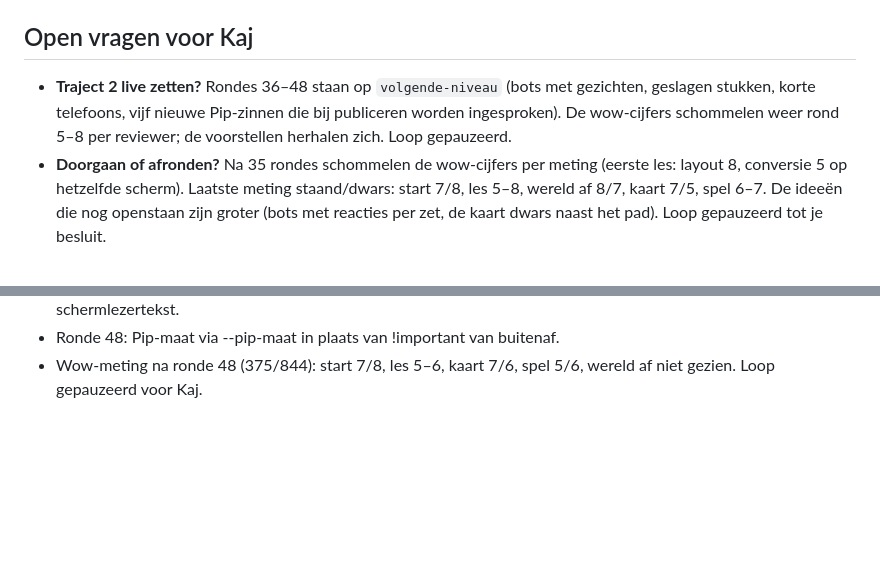
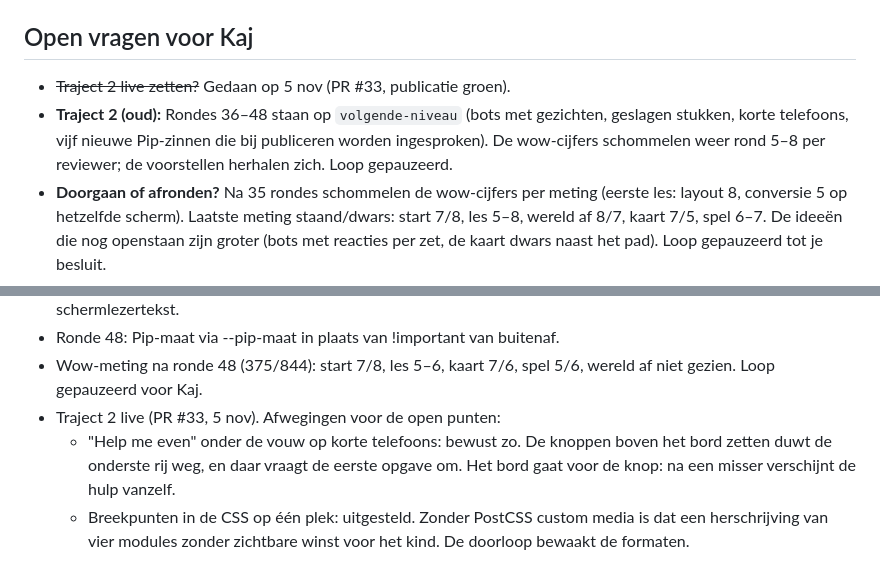
Before and after one commit to Krook88/Schaakpaardje, a Markdown page: docs/volgende-niveau.md, 2 parts joined by grey strips. Drawn GitHub-style; blank space fills up the shorter version.

Commit message:
Scorebord: traject 2 live, afwegingen open punten
Co-Authored-By: Claude Opus 5.5 <noreply@anthropic.com>

```diff
--- a/docs/volgende-niveau.md
+++ b/docs/volgende-niveau.md
@@ -3,7 +3,8 @@
 Geheugen van de `/loop`. Elke ronde: lees dit, pak het hoogste rode punt, bouw, bewijs, review, werk bij.
 
 ## Open vragen voor Kaj
-- **Traject 2 live zetten?** Rondes 36–48 staan op `volgende-niveau` (bots met gezichten, geslagen stukken, korte telefoons, vijf nieuwe Pip-zinnen die bij publiceren worden ingesproken). De wow-cijfers schommelen weer rond 5–8 per reviewer; de voorstellen herhalen zich. Loop gepauzeerd.
+- ~~Traject 2 live zetten?~~ Gedaan op 5 nov (PR #33, publicatie groen).
+- **Traject 2 (oud):** Rondes 36–48 staan op `volgende-niveau` (bots met gezichten, geslagen stukken, korte telefoons, vijf nieuwe Pip-zinnen die bij publiceren worden ingesproken). De wow-cijfers schommelen weer rond 5–8 per reviewer; de voorstellen herhalen zich. Loop gepauzeerd.
 - **Doorgaan of afronden?** Na 35 rondes schommelen de wow-cijfers per meting (eerste les: layout 8, conversie 5 op hetzelfde scherm). Laatste meting staand/dwars: start 7/8, les 5–8, wereld af 8/7, kaart 7/5, spel 6–7. De ideeën die nog openstaan zijn groter (bots met reacties per zet, de kaart dwars naast het pad). Loop gepauzeerd tot je besluit.
 
 ## Besluiten van Kaj
@@ -119,3 +120,6 @@ Schermafbeeldingen: `docs/volgende-niveau/voor-*.png`.
 - Ronde 47: 62e review (codebase traject 2) verwerkt: Game.geslagen in de engine met test, verrast reset, schermlezertekst.
 - Ronde 48: Pip-maat via --pip-maat in plaats van !important van buitenaf.
 - Wow-meting na ronde 48 (375/844): start 7/8, les 5–6, kaart 7/6, spel 5/6, wereld af niet gezien. Loop gepauzeerd voor Kaj.
+- Traject 2 live (PR #33, 5 nov). Afwegingen voor de open punten:
+  - "Help me even" onder de vouw op korte telefoons: bewust zo. De knoppen boven het bord zetten duwt de onderste rij weg, en daar vraagt de eerste opgave om. Het bord gaat voor de knop: na een misser verschijnt de hulp vanzelf.
+  - Breekpunten in de CSS op één plek: uitgesteld. Zonder PostCSS custom media is dat een herschrijving van vier modules zonder zichtbare winst voor het kind. De doorloop bewaakt de formaten.
```
